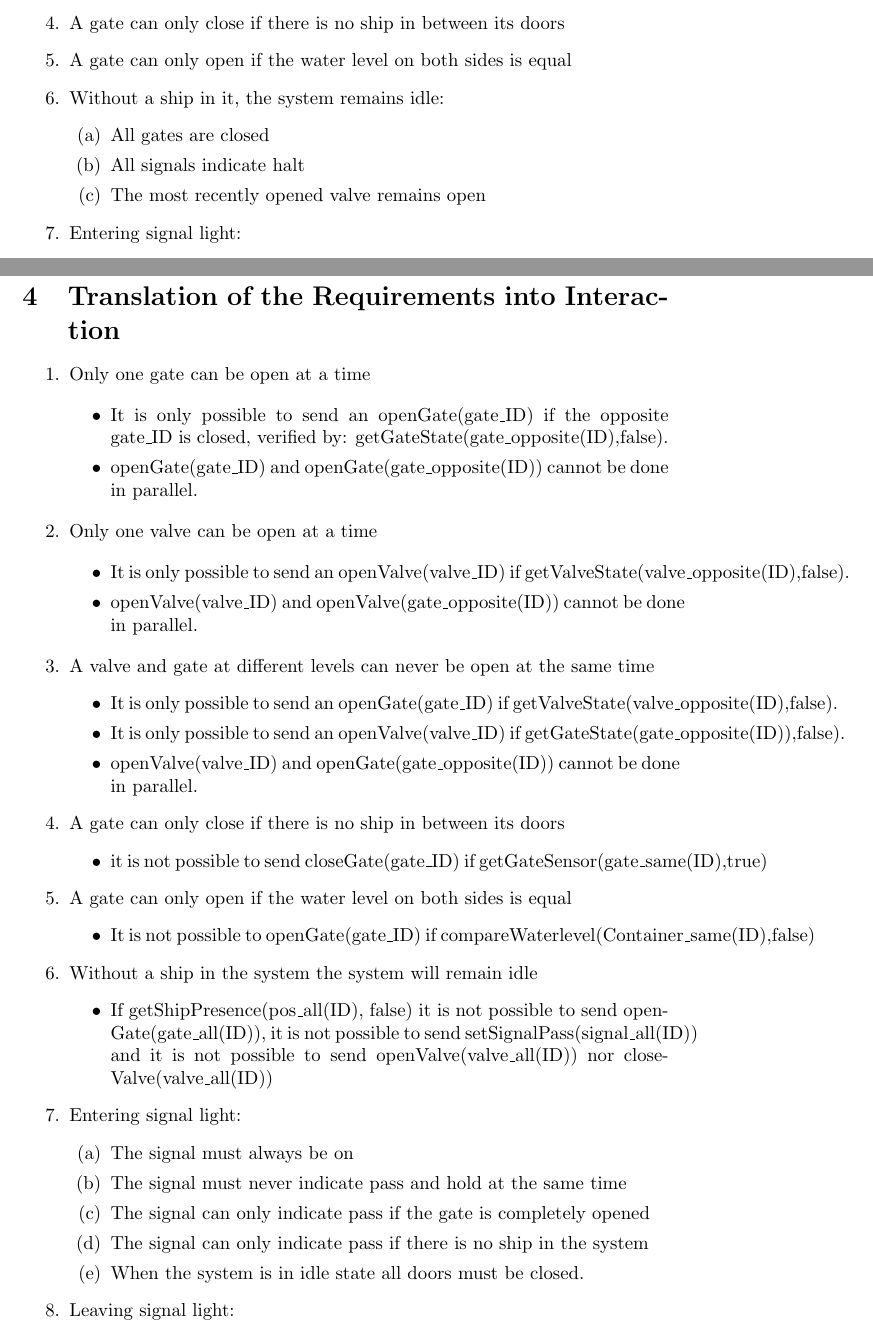
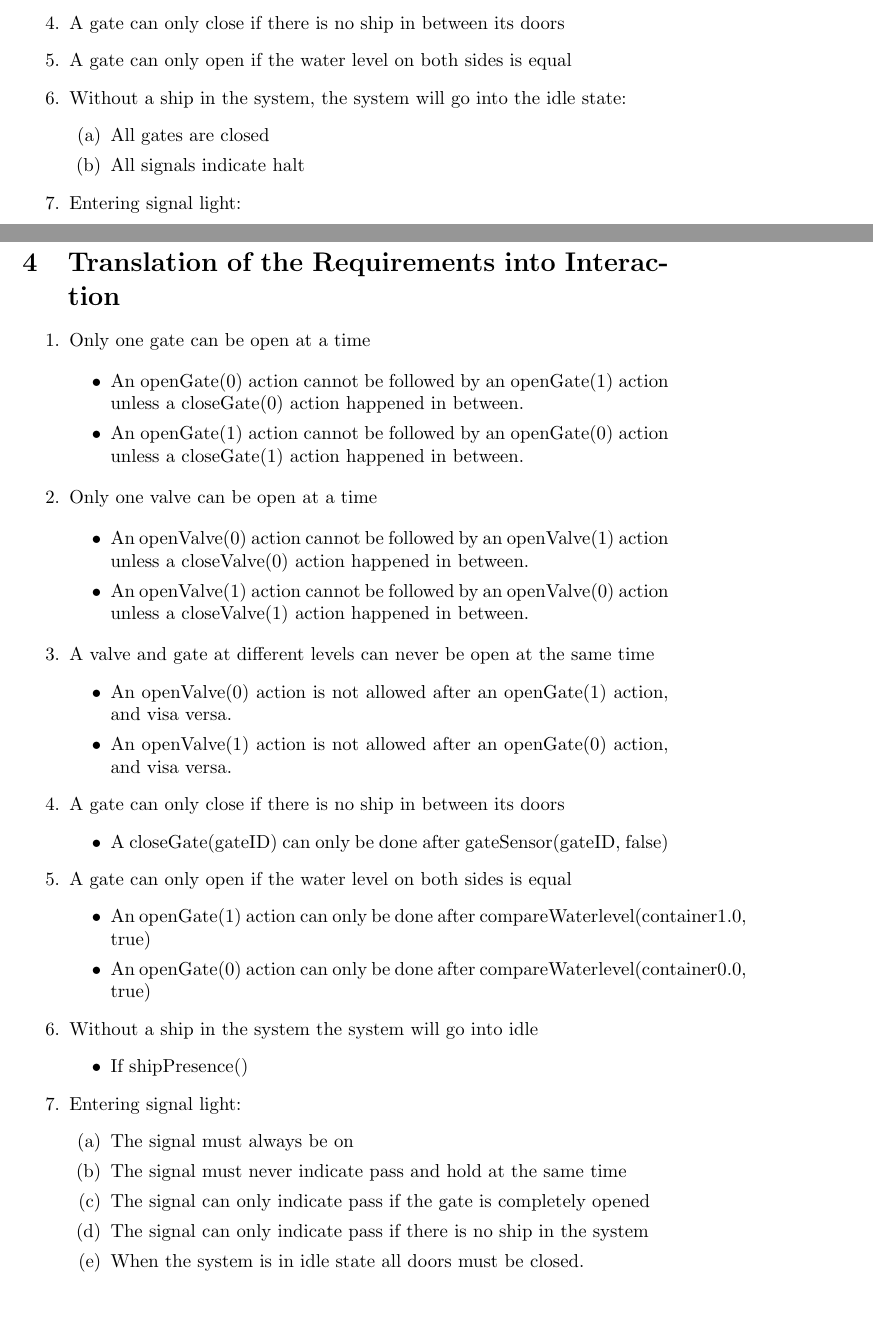
Before and after one commit to snoste/lift, a LaTeX document (Reports/Session5/report-session5.tex, which reads Reports/Session5/req.tex, Reports/Session5/translation.tex): two parts of pages 3 and 5 of 8, joined at a grey line, cut so that both start at the same text. Compiled offline with pdfLaTeX.

Commit message:
req change

```diff
--- a/Reports/Session5/req.tex
+++ b/Reports/Session5/req.tex
@@ -6,11 +6,10 @@
 	\item Valves and gates at different levels can never be open at the same time
 	\item A gate can only close if there is no ship in between its doors
 	\item A gate can only open if the water level on both sides is equal
-	\item Without a ship in it, the system remains idle:
+	\item Without a ship in the system, the system will go into the idle state:
 	\begin{enumerate}
 		\item All gates are closed
 		\item All signals indicate halt
-		\item The most recently opened valve remains open
 	\end{enumerate}
 	\item Entering signal light:
 	\begin{enumerate}
--- a/Reports/Session5/translation.tex
+++ b/Reports/Session5/translation.tex
@@ -3,47 +3,41 @@
 	\item Only one gate can be open at a time
 
 		\begin{itemize}
-			\item It is only possible to send an openGate(gate\_ID) if the opposite gate\_ID is closed, verified by: getGateState(gate\_opposite(ID),false).
-			\item openGate(gate\_ID) and openGate(gate\_opposite(ID)) cannot be done in parallel.
+			\item An openGate(0) action cannot be followed by an openGate(1) action unless a closeGate(0) action happened in between.
+			\item An openGate(1) action cannot be followed by an openGate(0) action unless a closeGate(1) action happened in between.
 
 		\end{itemize}
 
 	\item Only one valve can be open at a time
 
 		\begin{itemize}
-			\item It is only possible to send an openValve(valve\_ID) if getValveState(valve\_opposite(ID),false).
-			\item openValve(valve\_ID) and openValve(gate\_opposite(ID)) cannot be done in parallel.
+			\item An openValve(0) action cannot be followed by an openValve(1) action unless a closeValve(0) action happened in between.
+			\item An openValve(1) action cannot be followed by an openValve(0) action unless a closeValve(1) action happened in between.
 		\end{itemize}
 
 	\item A valve and gate at different levels can never be open at the same time
 		\begin{itemize}
-			\item It is only possible to send an openGate(gate\_ID) if getValveState(valve\_opposite(ID),false).
-			\item It is only possible to send an openValve(valve\_ID) if getGateState(gate\_opposite(ID)),false).
-			\item openValve(valve\_ID) and openGate(gate\_opposite(ID)) cannot be done in parallel.
+			\item An openValve(0) action is not allowed after an openGate(1) action, and visa versa.
+			\item An openValve(1) action is not allowed after an openGate(0) action, and visa versa.
 		\end{itemize}
-
-	%\item After a ship has entered the sluice the gate will close
-	%\begin{itemize}
-	%	\item it is not possible to send closeGate(gate\_ID) if getShipPresence(pos\_(same(ID).1),false)
-	%\end{itemize}
 
 	\item A gate can only close if there is no ship in between its doors
 	\begin{itemize}
-		\item it is not possible to send closeGate(gate\_ID) if getGateSensor(gate\_same(ID),true)
+		\item A closeGate(gateID) can only be done after gateSensor(gateID, false)
 	\end{itemize}
 
 	\item A gate can only open if the water level on both sides is equal
 	\begin{itemize}
-		\item It is not possible to openGate(gate\_ID) if compareWaterlevel(Container\_same(ID),false)
+		\item An openGate(1) action can only be done after compareWaterlevel(container1.0, true)
+		\item An openGate(0) action can only be done after compareWaterlevel(container0.0, true)
 
 	\end{itemize}
 
-	\item Without a ship in the system the system will remain idle
+	\item Without a ship in the system the system will go into idle
 	\begin{itemize}
-		\item If getShipPresence(pos\_all(ID), false) it is not possible to send openGate(gate\_all(ID)), it is not possible to send setSignalPass(signal\_all(ID)) and it is not possible to send openValve(valve\_all(ID)) nor closeValve(valve\_all(ID))
+		\item If shipPresence()
 
 
-		%\item if the system detect that there are not ship (checking receivedShipPresence\_posID=false for all the 4 position) the system has to close all the door using closeGate\_gateID action an also turn all the signal light to red by the action setSignalHold\-signalID
 	\end{itemize}
 
 
```
